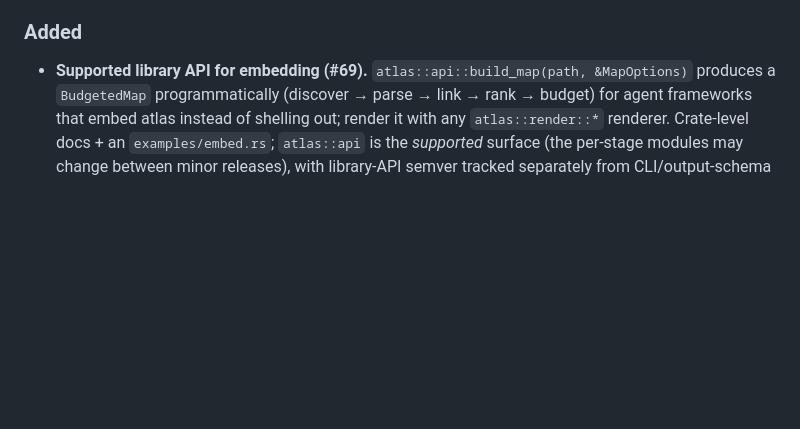
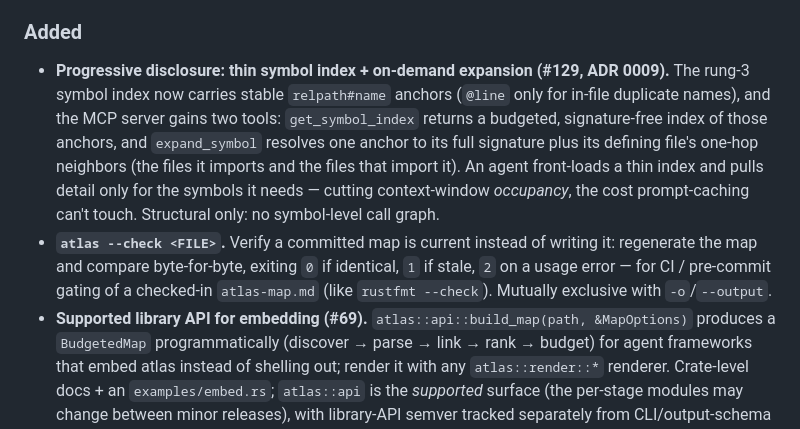
Before and after one commit to fkenmar/atlas, a Markdown page: CHANGELOG.md, the part around the change. GitHub-like rendering; blank space fills up the shorter version.

```diff
--- a/CHANGELOG.md
+++ b/CHANGELOG.md
@@ -16,6 +16,18 @@ benchmark delta.
   unaffected. Verified cold==warm output and run-to-run determinism.
 
 ### Added
+- **Progressive disclosure: thin symbol index + on-demand expansion (#129, ADR 0009).**
+  The rung-3 symbol index now carries stable `relpath#name` anchors (`@line` only for
+  in-file duplicate names), and the MCP server gains two tools: `get_symbol_index`
+  returns a budgeted, signature-free index of those anchors, and `expand_symbol`
+  resolves one anchor to its full signature plus its defining file's one-hop neighbors
+  (the files it imports and the files that import it). An agent front-loads a thin index
+  and pulls detail only for the symbols it needs — cutting context-window *occupancy*,
+  the cost prompt-caching can't touch. Structural only: no symbol-level call graph.
+- **`atlas --check <FILE>`.** Verify a committed map is current instead of writing it:
+  regenerate the map and compare byte-for-byte, exiting `0` if identical, `1` if stale,
+  `2` on a usage error — for CI / pre-commit gating of a checked-in `atlas-map.md`
+  (like `rustfmt --check`). Mutually exclusive with `-o`/`--output`.
 - **Supported library API for embedding (#69).** `atlas::api::build_map(path,
   &MapOptions)` produces a `BudgetedMap` programmatically (discover → parse →
   link → rank → budget) for agent frameworks that embed atlas instead of shelling
```
Also changed, not shown: STATUS.md (+34 -0 lines).
